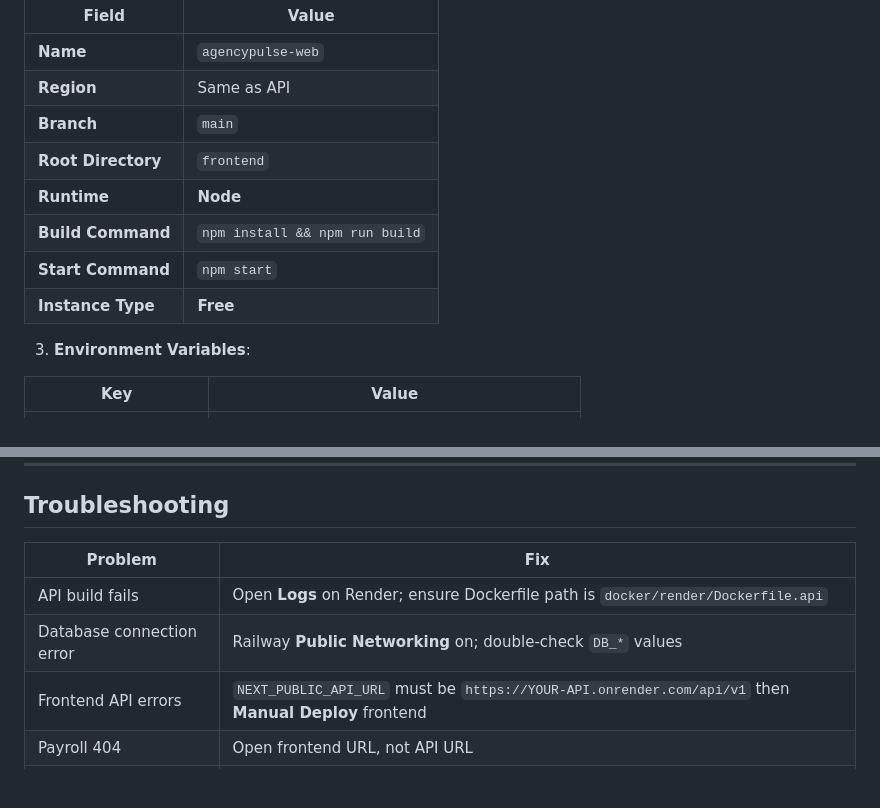
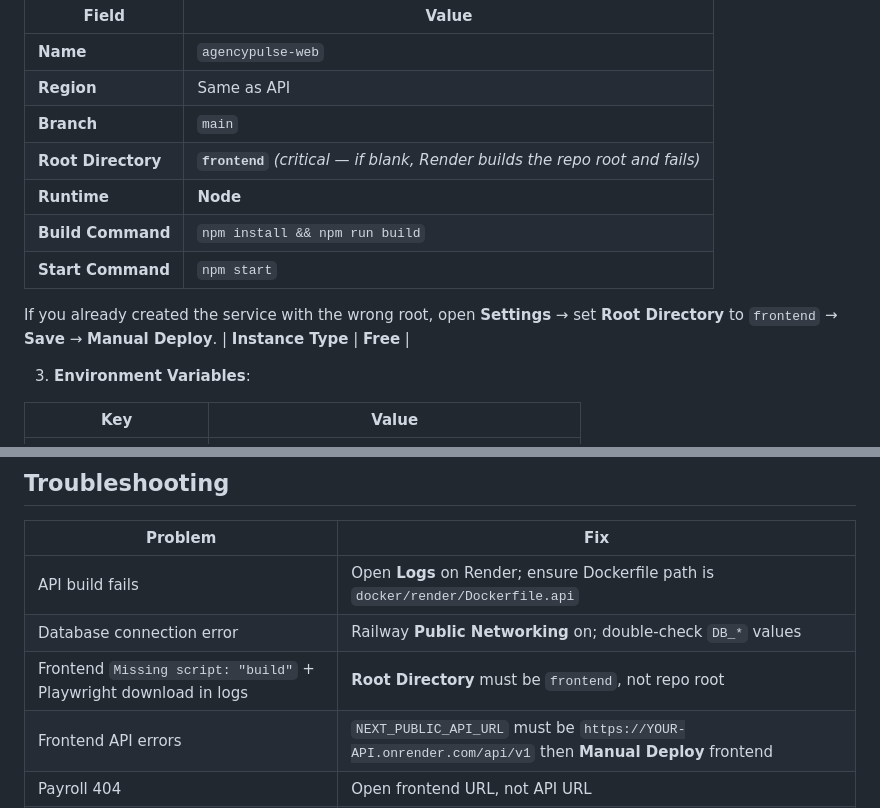
Before and after one commit to rohabansaari/agency-pulse, a Markdown page: DEPLOY.md, 2 parts joined by grey strips. Drawn GitHub-style; blank space fills up the shorter version.

Commit message:
Clarify Render frontend must use frontend/ as root directory.
Prevents accidental deploy of repo-root Playwright package that has no build script.

```diff
--- a/DEPLOY.md
+++ b/DEPLOY.md
@@ -100,10 +100,12 @@ Save to redeploy.
 | **Name** | `agencypulse-web` |
 | **Region** | Same as API |
 | **Branch** | `main` |
-| **Root Directory** | `frontend` |
+| **Root Directory** | **`frontend`** *(critical — if blank, Render builds the repo root and fails)* |
 | **Runtime** | **Node** |
 | **Build Command** | `npm install && npm run build` |
 | **Start Command** | `npm start` |
+
+If you already created the service with the wrong root, open **Settings** → set **Root Directory** to `frontend` → **Save** → **Manual Deploy**.
 | **Instance Type** | **Free** |
 
 3. **Environment Variables**:
@@ -152,6 +154,7 @@ Use the **frontend** URL for the app — not the API URL.
 |---------|-----|
 | API build fails | Open **Logs** on Render; ensure Dockerfile path is `docker/render/Dockerfile.api` |
 | Database connection error | Railway **Public Networking** on; double-check `DB_*` values |
+| Frontend `Missing script: "build"` + Playwright download in logs | **Root Directory** must be `frontend`, not repo root |
 | Frontend API errors | `NEXT_PUBLIC_API_URL` must be `https://YOUR-API.onrender.com/api/v1` then **Manual Deploy** frontend |
 | Payroll 404 | Open frontend URL, not API URL |
 | 502 on API | Check logs; migrations may fail if `DB_*` wrong |
```
